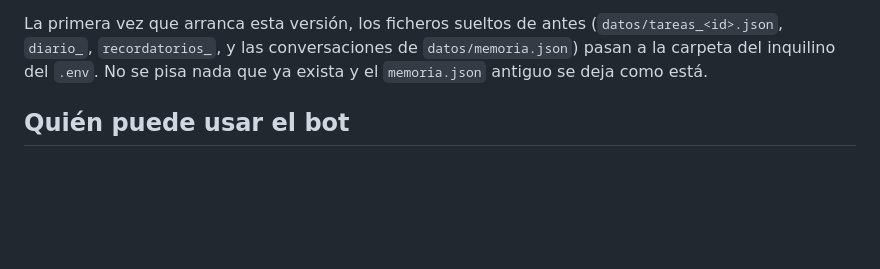
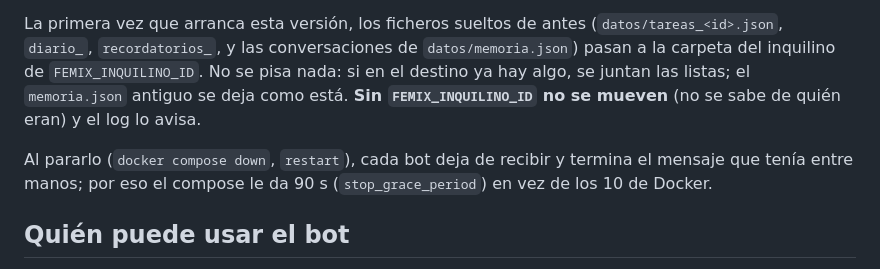
Before and after one commit to alvarofernandezmota-tech/femix, a Markdown page: docs/docker.md, the part around the change. GitHub-like rendering; blank space fills up the shorter version.

```diff
--- a/docs/docker.md
+++ b/docs/docker.md
@@ -36,7 +36,12 @@ cada bot queda en `datos/.estado_bots.json`, que es lo que enseña el panel.
 
 La primera vez que arranca esta versión, los ficheros sueltos de antes (`datos/tareas_<id>.json`,
 `diario_`, `recordatorios_`, y las conversaciones de `datos/memoria.json`) pasan a la carpeta del
-inquilino del `.env`. No se pisa nada que ya exista y el `memoria.json` antiguo se deja como está.
+inquilino de `FEMIX_INQUILINO_ID`. No se pisa nada: si en el destino ya hay algo, se juntan las
+listas; el `memoria.json` antiguo se deja como está. **Sin `FEMIX_INQUILINO_ID` no se mueven** (no
+se sabe de quién eran) y el log lo avisa.
+
+Al pararlo (`docker compose down`, `restart`), cada bot deja de recibir y termina el mensaje que
+tenía entre manos; por eso el compose le da 90 s (`stop_grace_period`) en vez de los 10 de Docker.
 
 ## Quién puede usar el bot
 
```
Also changed, not shown: docs/CHANGELOG.md (+42 -0 lines), 1 other file.
